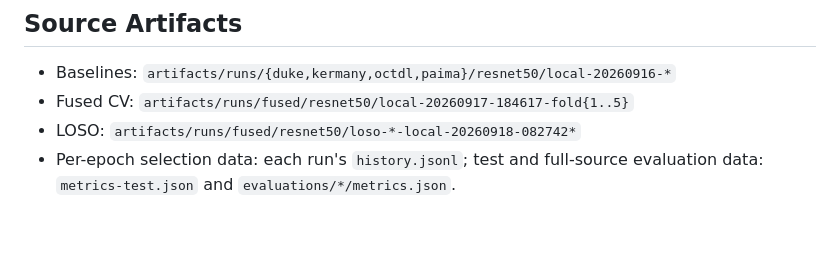
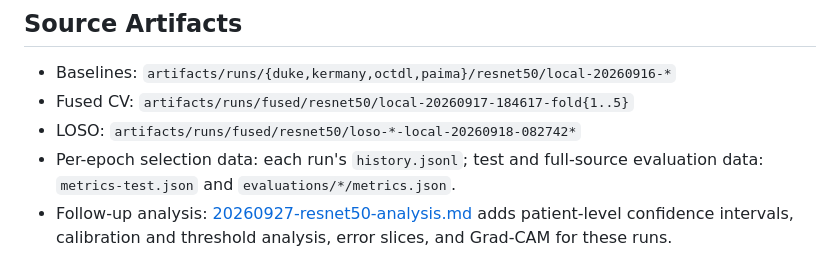
Before and after one commit to lemasc/oct-classify, a Markdown page: docs/reports/20260918-resnet50-training.md, the part around the change. Rendered like a GitHub page; blank space fills up the shorter version.

Commit message:
docs: add analysis guide and ResNet-50 analysis report
Co-Authored-By: Claude Opus 5.5 (1M context) <noreply@anthropic.com>

```diff
--- a/docs/reports/20260918-resnet50-training.md
+++ b/docs/reports/20260918-resnet50-training.md
@@ -172,3 +172,4 @@ $$
 - Fused CV: `artifacts/runs/fused/resnet50/local-20260917-184617-fold{1..5}`
 - LOSO: `artifacts/runs/fused/resnet50/loso-*-local-20260918-082742*`
 - Per-epoch selection data: each run's `history.jsonl`; test and full-source evaluation data: `metrics-test.json` and `evaluations/*/metrics.json`.
+- Follow-up analysis: [20260927-resnet50-analysis.md](20260927-resnet50-analysis.md) adds patient-level confidence intervals, calibration and threshold analysis, error slices, and Grad-CAM for these runs.
```
Also changed, not shown: docs/analysis-guide.md (added, +297 -0 lines), docs/reports/20260927-resnet50-analysis.md (added, +335 -0 lines).
